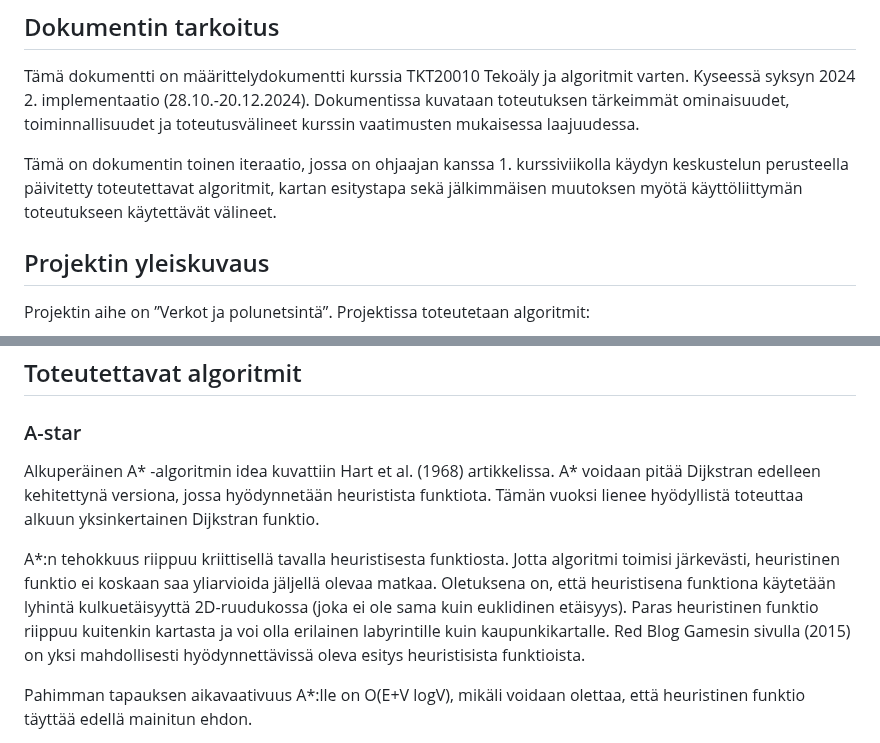
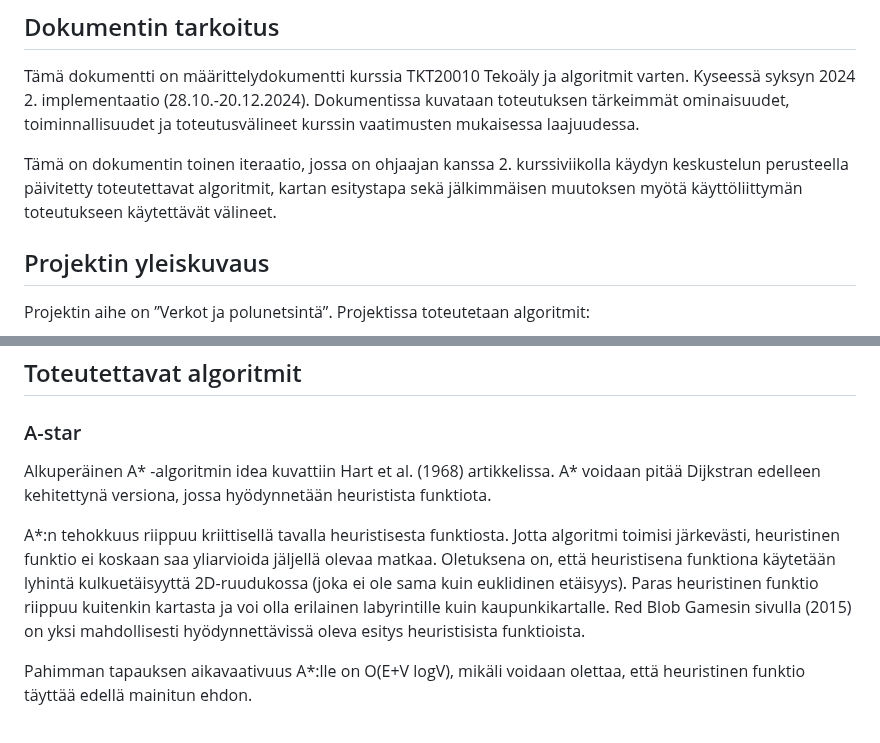
Before and after one commit to Marko-S-O/TKT20010, a Markdown page: Määrittelydokumentti.md, 2 parts joined by grey strips. Drawn GitHub-style.

Commit message:
Fiksattu muutama typo

```diff
--- a/Määrittelydokumentti.md
+++ b/Määrittelydokumentti.md
@@ -4,7 +4,7 @@
 
 Tämä dokumentti on määrittelydokumentti kurssia TKT20010 Tekoäly ja algoritmit varten. Kyseessä syksyn 2024 2. implementaatio (28.10.-20.12.2024). Dokumentissa kuvataan toteutuksen tärkeimmät ominaisuudet, toiminnallisuudet ja toteutusvälineet kurssin vaatimusten mukaisessa laajuudessa.
 
-Tämä on dokumentin toinen iteraatio, jossa on ohjaajan kanssa 1. kurssiviikolla käydyn keskustelun perusteella päivitetty toteutettavat algoritmit, kartan esitystapa sekä jälkimmäisen muutoksen myötä käyttöliittymän toteutukseen käytettävät välineet.
+Tämä on dokumentin toinen iteraatio, jossa on ohjaajan kanssa 2. kurssiviikolla käydyn keskustelun perusteella päivitetty toteutettavat algoritmit, kartan esitystapa sekä jälkimmäisen muutoksen myötä käyttöliittymän toteutukseen käytettävät välineet.
 
 ## Projektin yleiskuvaus
 
@@ -27,9 +27,9 @@ Suoritan kurssia erillisten opintojen suoritusoikeudella. En kuulu mihinkään o
 
 ### A-star
 
-Alkuperäinen A\* -algoritmin idea kuvattiin Hart et al. (1968) artikkelissa. A\* voidaan pitää Dijkstran edelleen kehitettynä versiona, jossa hyödynnetään heuristista funktiota. Tämän vuoksi lienee hyödyllistä toteuttaa alkuun yksinkertainen Dijkstran funktio.
+Alkuperäinen A\* -algoritmin idea kuvattiin Hart et al. (1968) artikkelissa. A\* voidaan pitää Dijkstran edelleen kehitettynä versiona, jossa hyödynnetään heuristista funktiota.
 
-A\*:n tehokkuus riippuu kriittisellä tavalla heuristisesta funktiosta. Jotta algoritmi toimisi järkevästi, heuristinen funktio ei koskaan saa yliarvioida jäljellä olevaa matkaa. Oletuksena on, että heuristisena funktiona käytetään lyhintä kulkuetäisyyttä 2D-ruudukossa (joka ei ole sama kuin euklidinen etäisyys). Paras heuristinen funktio riippuu kuitenkin kartasta ja voi olla erilainen labyrintille kuin kaupunkikartalle. Red Blog Gamesin sivulla (2015) on yksi mahdollisesti hyödynnettävissä oleva esitys heuristisista funktioista.
+A\*:n tehokkuus riippuu kriittisellä tavalla heuristisesta funktiosta. Jotta algoritmi toimisi järkevästi, heuristinen funktio ei koskaan saa yliarvioida jäljellä olevaa matkaa. Oletuksena on, että heuristisena funktiona käytetään lyhintä kulkuetäisyyttä 2D-ruudukossa (joka ei ole sama kuin euklidinen etäisyys). Paras heuristinen funktio riippuu kuitenkin kartasta ja voi olla erilainen labyrintille kuin kaupunkikartalle. Red Blob Gamesin sivulla (2015) on yksi mahdollisesti hyödynnettävissä oleva esitys heuristisista funktioista.
 
 Pahimman tapauksen aikavaativuus A\*:lle on O(E+V logV), mikäli voidaan olettaa, että heuristinen funktio täyttää edellä mainitun ehdon.
 
```
